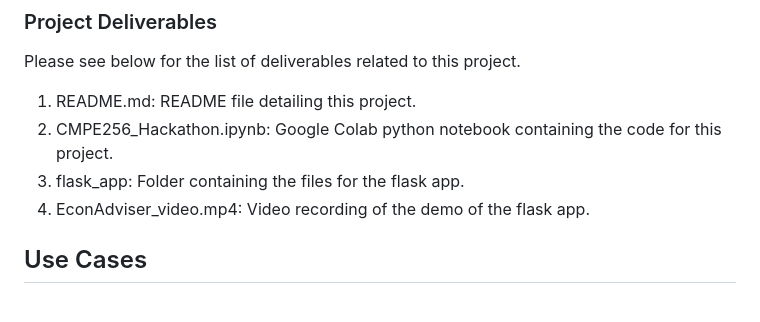
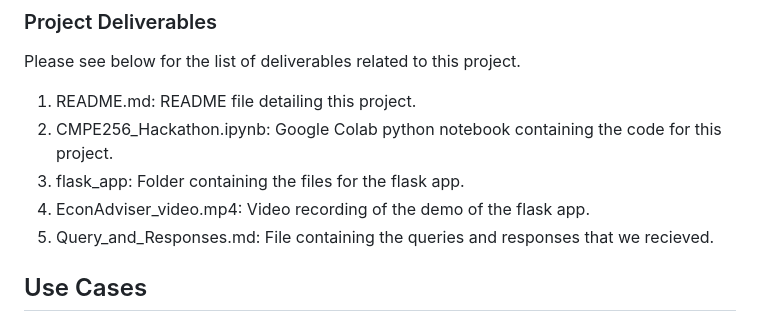
Before and after one commit to schumbar/CMPE256_Hackathon, a Markdown page: README.md, the part around the change. Drawn GitHub-style.

Commit message:
updating section

```diff
--- a/README.md
+++ b/README.md
@@ -37,6 +37,7 @@ Please see below for the list of deliverables related to this project.
 2. CMPE256_Hackathon.ipynb: Google Colab python notebook containing the code for this project.
 3. flask_app: Folder containing the files for the flask app.
 4. EconAdviser_video.mp4: Video recording of the demo of the flask app.
+5. Query_and_Responses.md: File containing the queries and responses that we recieved.
 
 ## Use Cases
 
```
